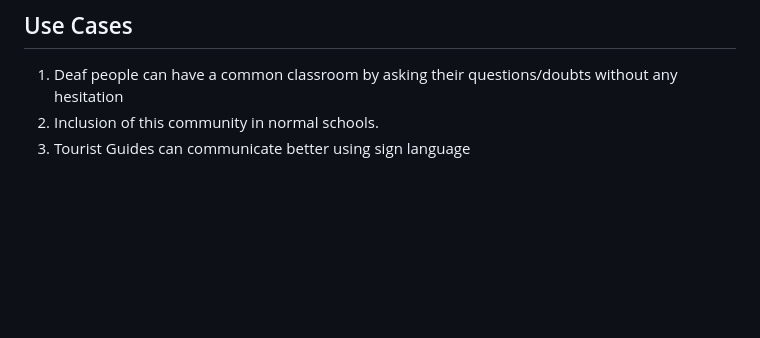
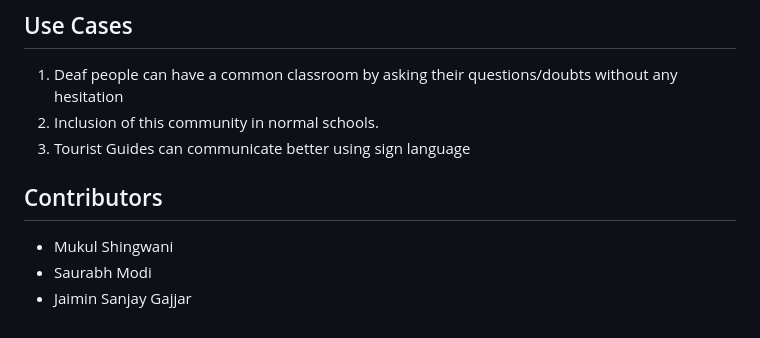
Before and after one commit to Mukulshingwani/Sign-Language-Detection, a Markdown page: README.md, the part around the change. Drawn GitHub-style; blank space fills up the shorter version.

```diff
--- a/README.md
+++ b/README.md
@@ -62,3 +62,8 @@ Autocompletion and Word Suggestion simplify and accelerate the process of inform
 1. Deaf people can have a common classroom by asking their questions/doubts without any hesitation
 2. Inclusion of this community in normal schools.
 3. Tourist Guides can communicate better using sign language
+
+## Contributors
+ - Mukul Shingwani
+ - Saurabh Modi
+ - Jaimin Sanjay Gajjar
```
